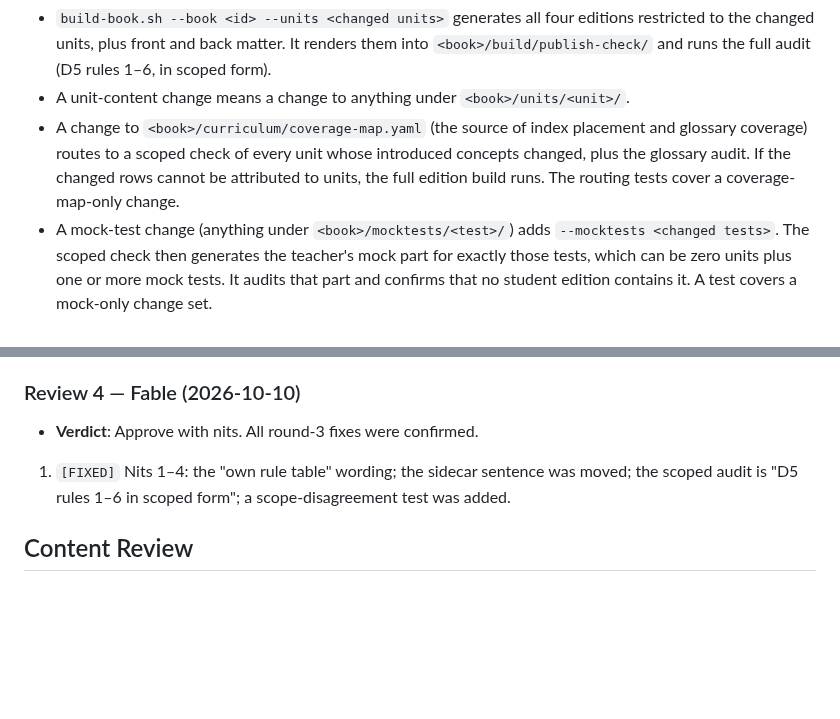
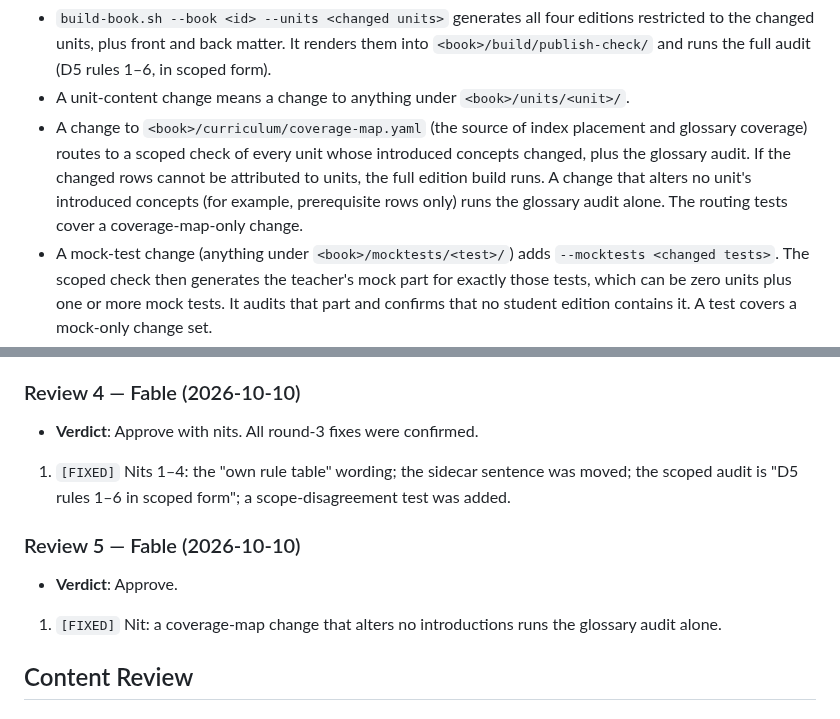
Before and after one commit to weiboz0/usaaio, a Markdown page: docs/plans/030-book-editions.md, 2 parts joined by grey strips. Drawn GitHub-style; blank space fills up the shorter version.

Commit message:
Plan 030: round-5 fable nit
Co-Authored-By: Claude Opus 5.5 <noreply@anthropic.com>
Claude-Session: https://claude.ai/code/session_01S2mvWmLTAksLKrrRGHChwp

```diff
--- a/docs/plans/030-book-editions.md
+++ b/docs/plans/030-book-editions.md
@@ -146,7 +146,7 @@ A unit-content change does not trigger the full multi-thousand-page renders. Ins
 
 - `build-book.sh --book <id> --units <changed units>` generates all four editions restricted to the changed units, plus front and back matter. It renders them into `<book>/build/publish-check/` and runs the full audit (D5 rules 1–6, in scoped form).
 - A unit-content change means a change to anything under `<book>/units/<unit>/`.
-- A change to `<book>/curriculum/coverage-map.yaml` (the source of index placement and glossary coverage) routes to a scoped check of every unit whose introduced concepts changed, plus the glossary audit. If the changed rows cannot be attributed to units, the full edition build runs. The routing tests cover a coverage-map-only change.
+- A change to `<book>/curriculum/coverage-map.yaml` (the source of index placement and glossary coverage) routes to a scoped check of every unit whose introduced concepts changed, plus the glossary audit. If the changed rows cannot be attributed to units, the full edition build runs. A change that alters no unit's introduced concepts (for example, prerequisite rows only) runs the glossary audit alone. The routing tests cover a coverage-map-only change.
 - A mock-test change (anything under `<book>/mocktests/<test>/`) adds `--mocktests <changed tests>`. The scoped check then generates the teacher's mock part for exactly those tests, which can be zero units plus one or more mock tests. It audits that part and confirms that no student edition contains it. A test covers a mock-only change set.
 - The check uses the same publisher code path, so a changed lesson's rendering, glyphs and leak isolation are validated before shipping. It costs about the pilot's per-unit time.
 
@@ -323,6 +323,10 @@ Roster: 3-way (`[self]` / `[sol]` / `[fable]`).
 - **Verdict**: Approve with nits. All round-3 fixes were confirmed.
 1. `[FIXED]` Nits 1–4: the "own rule table" wording; the sidecar sentence was moved; the scoped audit is "D5 rules 1–6 in scoped form"; a scope-disagreement test was added.
 
+### Review 5 — Fable (2026-10-10)
+- **Verdict**: Approve.
+1. `[FIXED]` Nit: a coverage-map change that alters no introductions runs the glossary audit alone.
+
 ## Content Review
 
 ## Post-execution report
```
